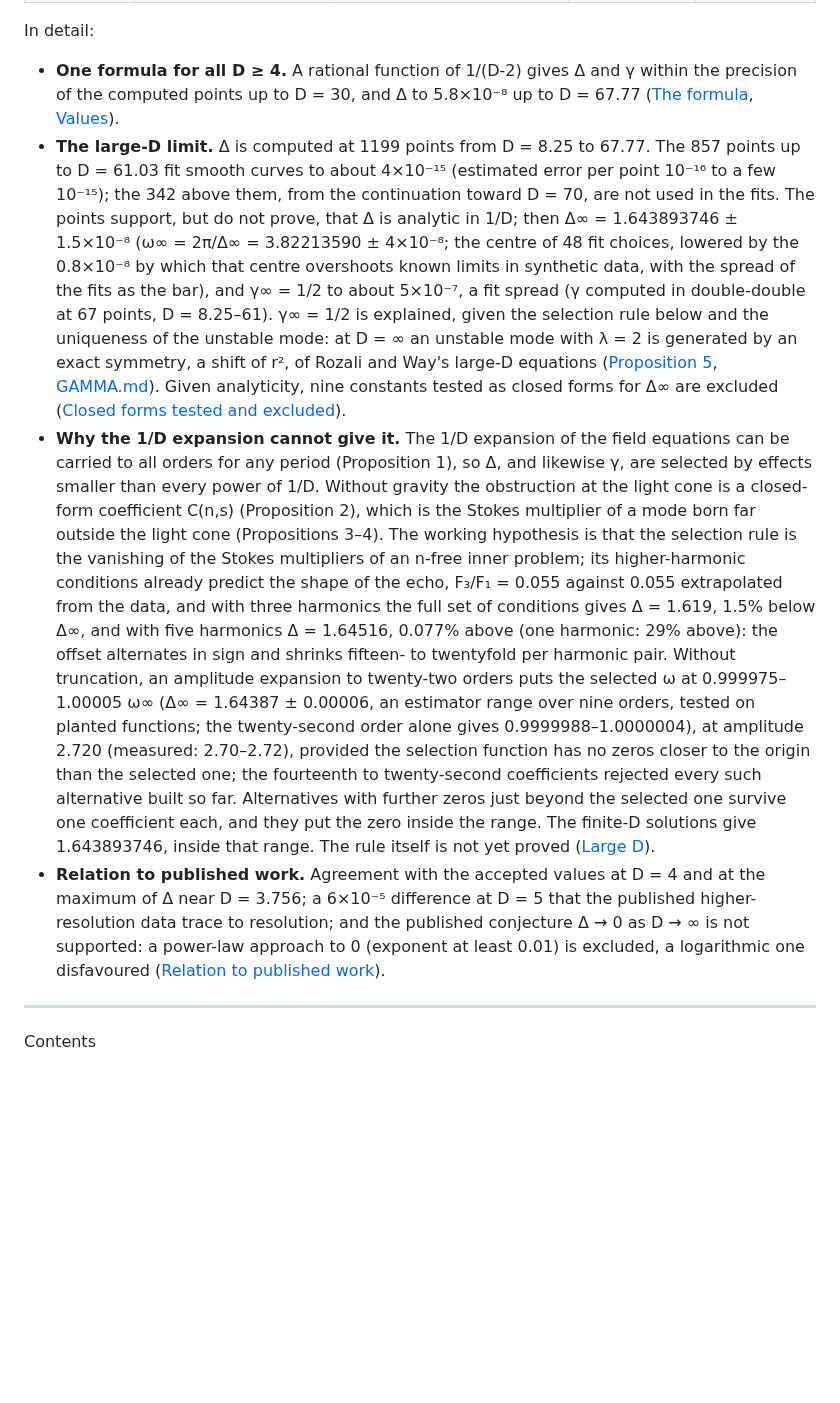
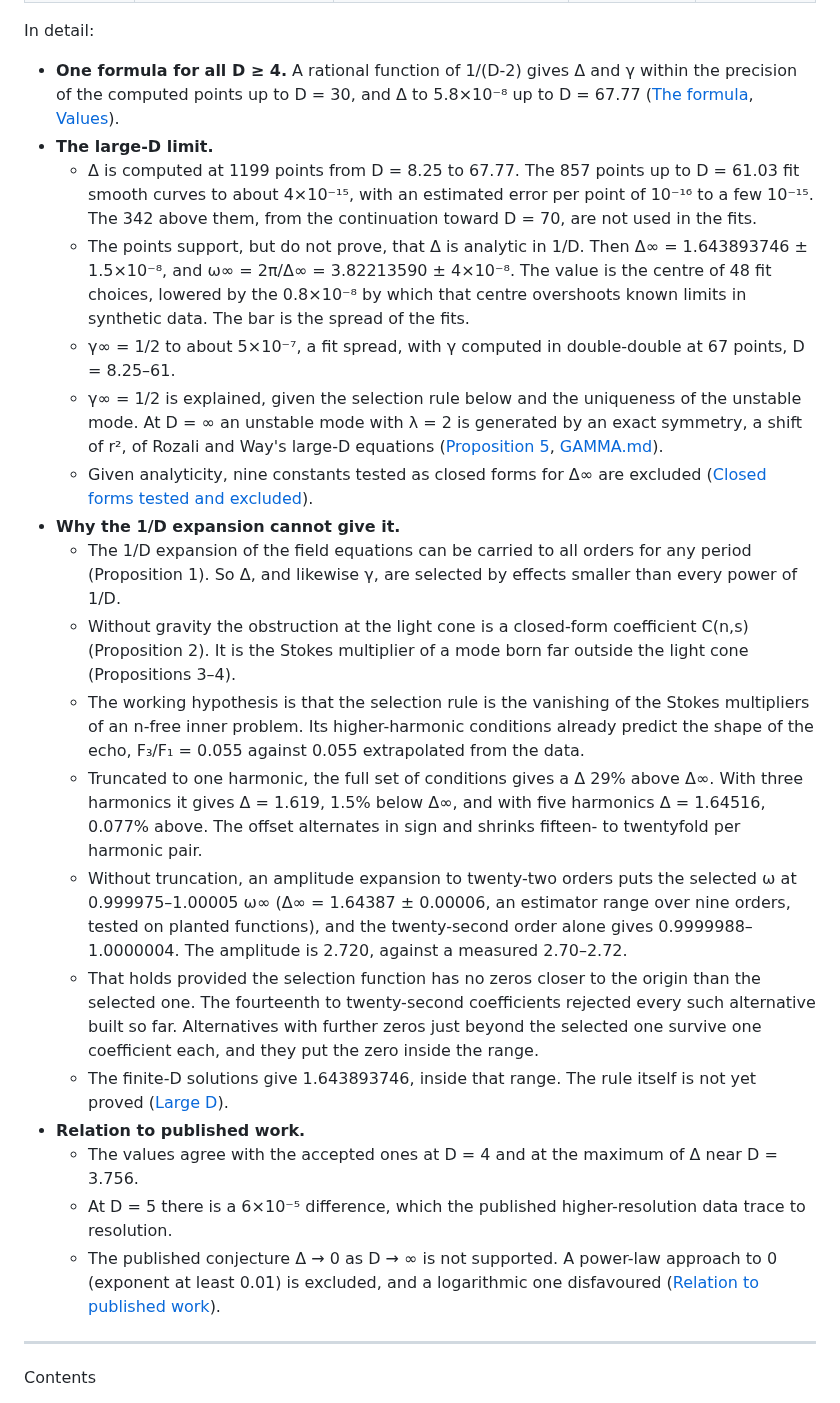
Before and after one commit to nmoinvaz/choptuik-large-d, a Markdown page: README.md, the part around the change. Rendered like a GitHub page; blank space fills up the shorter version.

Commit message:
README: reword the details under the main results (#227)

```diff
--- a/README.md
+++ b/README.md
@@ -101,42 +101,49 @@ Each ± says what kind of bar it is.
 
 In detail:
 
-- **One formula for all D ≥ 4.** A rational function of 1/(D-2) gives Δ and γ within the precision of the
-  computed points up to D = 30, and Δ to 5.8×10⁻⁸ up to D = 67.77 ([The formula](#the-formula), [Values](#values)).
-- **The large-D limit.** Δ is computed at 1199 points from D = 8.25 to 67.77. The 857 points up to D = 61.03 fit smooth
-  curves to about 4×10⁻¹⁵ (estimated error per point 10⁻¹⁶ to a few 10⁻¹⁵); the 342 above them, from the continuation
-  toward D = 70, are not used in the fits. The points support, but do not prove, that Δ is analytic in 1/D; then Δ∞ =
-  1.643893746 ± 1.5×10⁻⁸ (ω∞ = 2π/Δ∞ = 3.82213590 ± 4×10⁻⁸; the centre of 48 fit choices, lowered by the 0.8×10⁻⁸ by
-  which that centre overshoots known limits in synthetic data, with the spread of the fits as the bar), and γ∞ = 1/2 to
-  about 5×10⁻⁷, a fit spread (γ computed in double-double at 67 points, D = 8.25–61). γ∞ = 1/2 is explained, given the
-  selection rule below and the uniqueness of the unstable mode: at D = ∞ an unstable mode with λ = 2 is generated by an
-  exact symmetry, a shift of r², of Rozali and Way's large-D equations
-  ([Proposition 5](#proposition-5-the-unstable-mode-at-infinite-d-is-exact), [GAMMA.md](GAMMA.md)). Given analyticity,
-  nine constants tested as closed forms for Δ∞ are excluded
-  ([Closed forms tested and excluded](#closed-forms-tested-and-excluded)).
-- **Why the 1/D expansion cannot give it.** The 1/D expansion of the field equations can be carried to all orders for
-  any period (Proposition 1), so Δ, and likewise γ, are selected by effects smaller than every power of 1/D. Without
-  gravity the obstruction at the light cone is a closed-form coefficient C(n,s) (Proposition 2), which is the Stokes
-  multiplier of a mode born far outside the light cone (Propositions 3–4). The working hypothesis is that the selection
-  rule is the vanishing of the Stokes multipliers of an n-free inner problem; its higher-harmonic conditions already
-  predict the shape of the echo, F₃/F₁ = 0.055 against 0.055 extrapolated from the data, and with three harmonics the
-  full set of conditions gives Δ = 1.619, 1.5% below Δ∞, and with five harmonics Δ = 1.64516, 0.077% above (one
-  harmonic: 29% above): the offset alternates in sign and shrinks fifteen- to twentyfold per harmonic pair. Without
-  truncation, an amplitude expansion to twenty-two orders
-  puts the selected ω at 0.999975–1.00005 ω∞ (Δ∞ = 1.64387 ± 0.00006, an estimator range over nine orders, tested on
-  planted functions; the twenty-second order alone gives 0.9999988–1.0000004), at amplitude 2.720 (measured: 2.70–2.72),
-  provided the selection function has no zeros closer to the origin than the selected one; the fourteenth to
-  twenty-second coefficients rejected every such alternative built so far. Alternatives with further zeros just beyond
-  the selected one survive one coefficient each, and they put the zero inside the range. The finite-D solutions give
-  1.643893746, inside that range. The rule itself is not yet proved
-  ([Large D](#large-d-what-the-1d-expansion-can-and-cannot-see)).
-- **Relation to published work.** Agreement with the accepted values at D = 4 and at the maximum of Δ near D = 3.756;
-  a 6×10⁻⁵ difference at D = 5 that the published higher-resolution data trace to resolution; and the published
-  conjecture Δ → 0 as D → ∞ is not
-  supported: a power-law approach to 0 (exponent at least 0.01) is excluded, a logarithmic one disfavoured
-  ([Relation to published work](#relation-to-published-work)).
+- **One formula for all D ≥ 4.** A rational function of 1/(D-2) gives Δ and γ within the precision of the computed
+  points up to D = 30, and Δ to 5.8×10⁻⁸ up to D = 67.77 ([The formula](#the-formula), [Values](#values)).
+- **The large-D limit.**
+  - Δ is computed at 1199 points from D = 8.25 to 67.77. The 857 points up to D = 61.03 fit smooth curves to about
+    4×10⁻¹⁵, with an estimated error per point of 10⁻¹⁶ to a few 10⁻¹⁵. The 342 above them, from the continuation toward
+    D = 70, are not used in the fits.
+  - The points support, but do not prove, that Δ is analytic in 1/D. Then Δ∞ = 1.643893746 ± 1.5×10⁻⁸, and ω∞ = 2π/Δ∞ =
+    3.82213590 ± 4×10⁻⁸. The value is the centre of 48 fit choices, lowered by the 0.8×10⁻⁸ by which that centre
+    overshoots known limits in synthetic data. The bar is the spread of the fits.
+  - γ∞ = 1/2 to about 5×10⁻⁷, a fit spread, with γ computed in double-double at 67 points, D = 8.25–61.
+  - γ∞ = 1/2 is explained, given the selection rule below and the uniqueness of the unstable mode. At D = ∞ an unstable
+    mode with λ = 2 is generated by an exact symmetry, a shift of r², of Rozali and Way's large-D equations
+    ([Proposition 5](#proposition-5-the-unstable-mode-at-infinite-d-is-exact), [GAMMA.md](GAMMA.md)).
+  - Given analyticity, nine constants tested as closed forms for Δ∞ are excluded
+    ([Closed forms tested and excluded](#closed-forms-tested-and-excluded)).
+- **Why the 1/D expansion cannot give it.**
+  - The 1/D expansion of the field equations can be carried to all orders for any period (Proposition 1). So Δ, and
+    likewise γ, are selected by effects smaller than every power of 1/D.
+  - Without gravity the obstruction at the light cone is a closed-form coefficient C(n,s) (Proposition 2). It is the
+    Stokes multiplier of a mode born far outside the light cone (Propositions 3–4).
+  - The working hypothesis is that the selection rule is the vanishing of the Stokes multipliers of an n-free inner
+    problem. Its higher-harmonic conditions already predict the shape of the echo, F₃/F₁ = 0.055 against 0.055
+    extrapolated from the data.
+  - Truncated to one harmonic, the full set of conditions gives a Δ 29% above Δ∞. With three harmonics it gives Δ =
+    1.619, 1.5% below Δ∞, and with five harmonics Δ = 1.64516, 0.077% above. The offset alternates in sign and shrinks
+    fifteen- to twentyfold per harmonic pair.
+  - Without truncation, an amplitude expansion to twenty-two orders
+    puts the selected ω at 0.999975–1.00005 ω∞ (Δ∞ = 1.64387 ± 0.00006, an estimator range over nine orders, tested on
+    planted functions), and the twenty-second order alone gives 0.9999988–1.0000004. The amplitude is 2.720, against a
+    measured 2.70–2.72.
+  - That holds provided the selection function has no zeros closer to the origin than the selected one. The fourteenth
+    to twenty-second coefficients rejected every such alternative built so far. Alternatives with further zeros just
+    beyond the selected one survive one coefficient each, and they put the zero inside the range.
+  - The finite-D solutions give 1.643893746, inside that range. The rule itself is not yet proved
+    ([Large D](#large-d-what-the-1d-expansion-can-and-cannot-see)).
+- **Relation to published work.**
+  - The values agree with the accepted ones at D = 4 and at the maximum of Δ near D = 3.756.
+  - At D = 5 there is a 6×10⁻⁵ difference, which the published higher-resolution data trace to resolution.
+  - The published conjecture Δ → 0 as D → ∞ is not supported. A power-law approach to 0 (exponent at least 0.01) is
+    excluded, and a logarithmic one disfavoured ([Relation to published work](#relation-to-published-work)).
 
 ---
+
 Contents
 
 - [The problem, prior work and what is new](#the-problem-prior-work-and-what-is-new)
```
